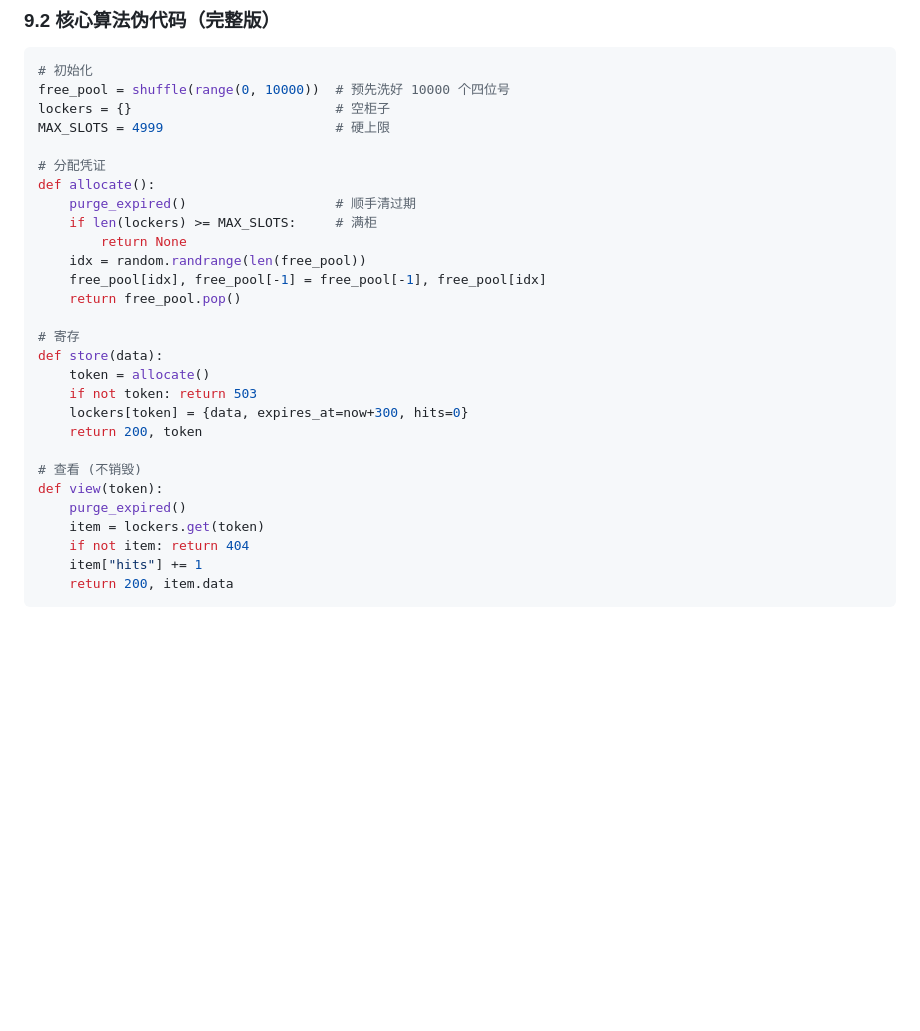
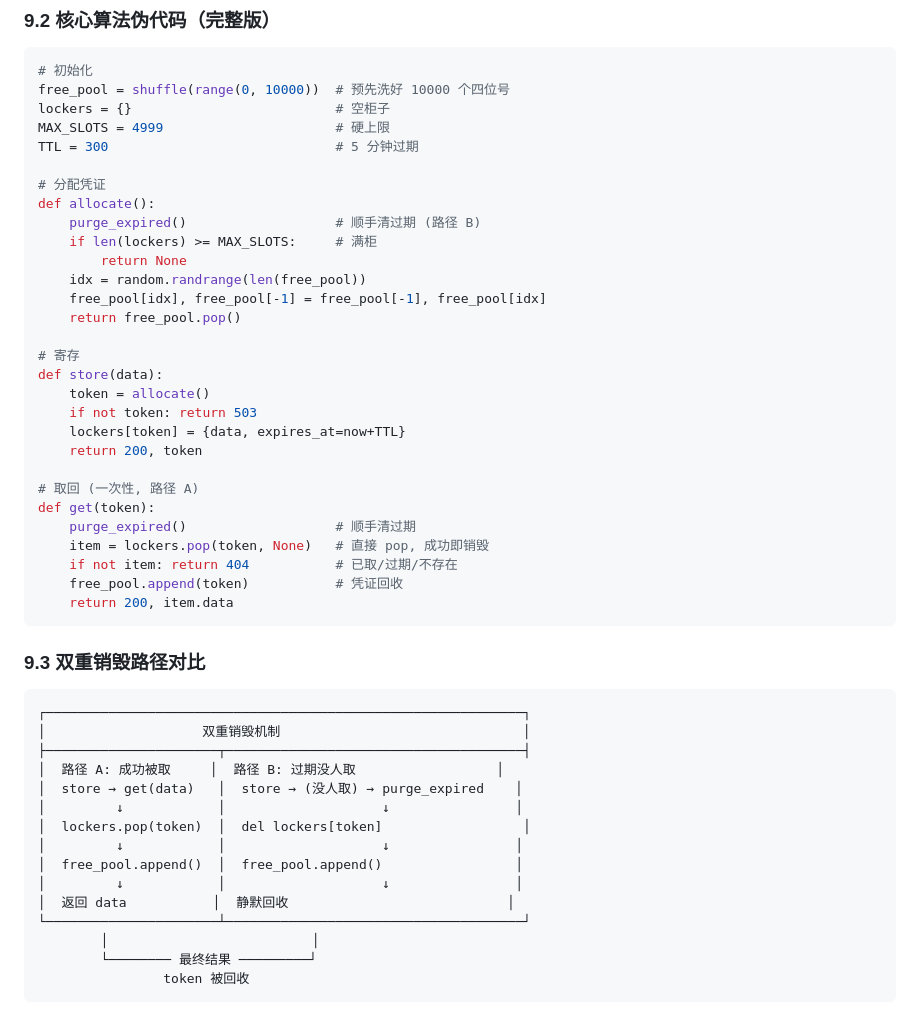
Before and after one commit to lianzhulin/deeplink, a Markdown page: SHARE_LOCKER_DESIGN.md, the part around one of its changes. Drawn GitHub-style; blank space fills up the shorter version.

````diff
--- a/SHARE_LOCKER_DESIGN.md
+++ b/SHARE_LOCKER_DESIGN.md
@@ -148,10 +163,11 @@ python3 locker.py 9000         # 自定义端口
 free_pool = shuffle(range(0, 10000))  # 预先洗好 10000 个四位号
 lockers = {}                          # 空柜子
 MAX_SLOTS = 4999                      # 硬上限
+TTL = 300                             # 5 分钟过期
 
 # 分配凭证
 def allocate():
-    purge_expired()                   # 顺手清过期
+    purge_expired()                   # 顺手清过期 (路径 B)
     if len(lockers) >= MAX_SLOTS:     # 满柜
         return None
     idx = random.randrange(len(free_pool))
@@ -162,14 +178,33 @@ def allocate():
 def store(data):
     token = allocate()
     if not token: return 503
-    lockers[token] = {data, expires_at=now+300, hits=0}
+    lockers[token] = {data, expires_at=now+TTL}
     return 200, token
 
-# 查看 (不销毁)
-def view(token):
-    purge_expired()
-    item = lockers.get(token)
-    if not item: return 404
-    item["hits"] += 1
+# 取回 (一次性, 路径 A)
+def get(token):
+    purge_expired()                   # 顺手清过期
+    item = lockers.pop(token, None)   # 直接 pop, 成功即销毁
+    if not item: return 404           # 已取/过期/不存在
+    free_pool.append(token)           # 凭证回收
     return 200, item.data
 ```
+
+### 9.3 双重销毁路径对比
+```
+┌─────────────────────────────────────────────────────────────┐
+│                    双重销毁机制                               │
+├──────────────────────┬──────────────────────────────────────┤
+│  路径 A: 成功被取     │  路径 B: 过期没人取                  │
+│  store → get(data)   │  store → (没人取) → purge_expired    │
+│         ↓            │                    ↓                │
+│  lockers.pop(token)  │  del lockers[token]                  │
+│         ↓            │                    ↓                │
+│  free_pool.append()  │  free_pool.append()                 │
+│         ↓            │                    ↓                │
+│  返回 data           │  静默回收                            │
+└──────────────────────┴──────────────────────────────────────┘
+        │                          │
+        └──────── 最终结果 ─────────┘
+                token 被回收
+```
````
Also changed, not shown: other parts of SHARE_LOCKER_DESIGN.md (+52 -37 lines).
